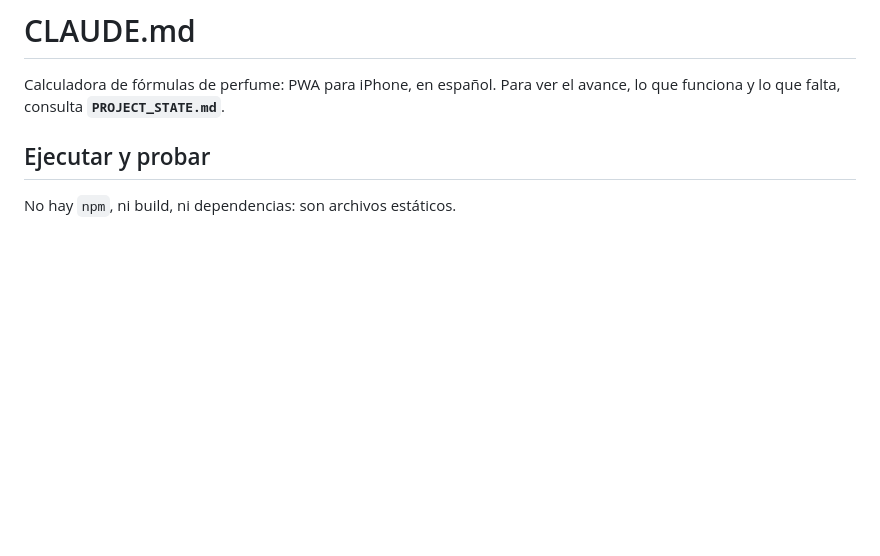
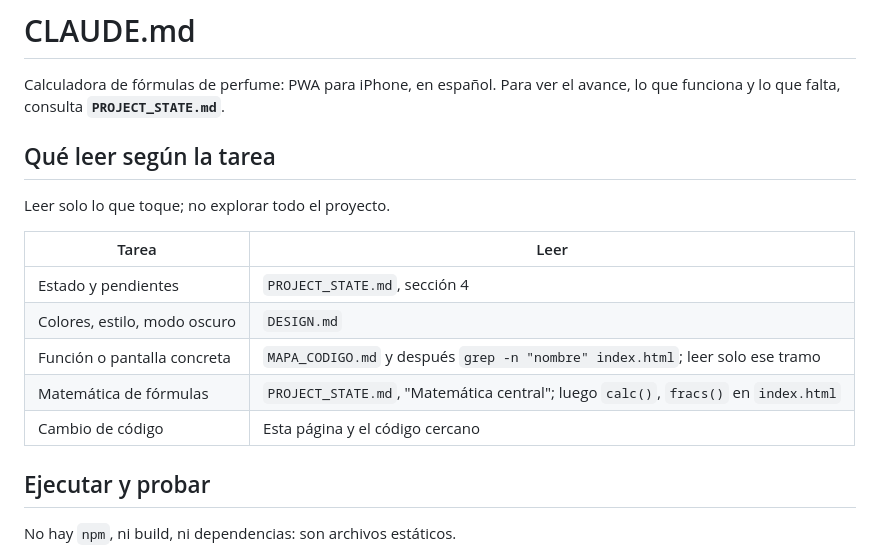
Before and after one commit to KevinF25/Calculadora-, a Markdown page: CLAUDE.md, the part around the change. Rendered like a GitHub page; blank space fills up the shorter version.

```diff
--- a/CLAUDE.md
+++ b/CLAUDE.md
@@ -1,6 +1,18 @@
 # CLAUDE.md
 
 Calculadora de fórmulas de perfume: PWA para iPhone, en español. Para ver el avance, lo que funciona y lo que falta, consulta **`PROJECT_STATE.md`**.
+
+## Qué leer según la tarea
+
+Leer solo lo que toque; no explorar todo el proyecto.
+
+| Tarea | Leer |
+|---|---|
+| Estado y pendientes | `PROJECT_STATE.md`, sección 4 |
+| Colores, estilo, modo oscuro | `DESIGN.md` |
+| Función o pantalla concreta | `MAPA_CODIGO.md` y después `grep -n "nombre" index.html`; leer solo ese tramo |
+| Matemática de fórmulas | `PROJECT_STATE.md`, "Matemática central"; luego `calc()`, `fracs()` en `index.html` |
+| Cambio de código | Esta página y el código cercano |
 
 ## Ejecutar y probar
 
```
Also changed, not shown: DESIGN.md (added, +59 -0 lines), MAPA_CODIGO.md (added, +65 -0 lines).
